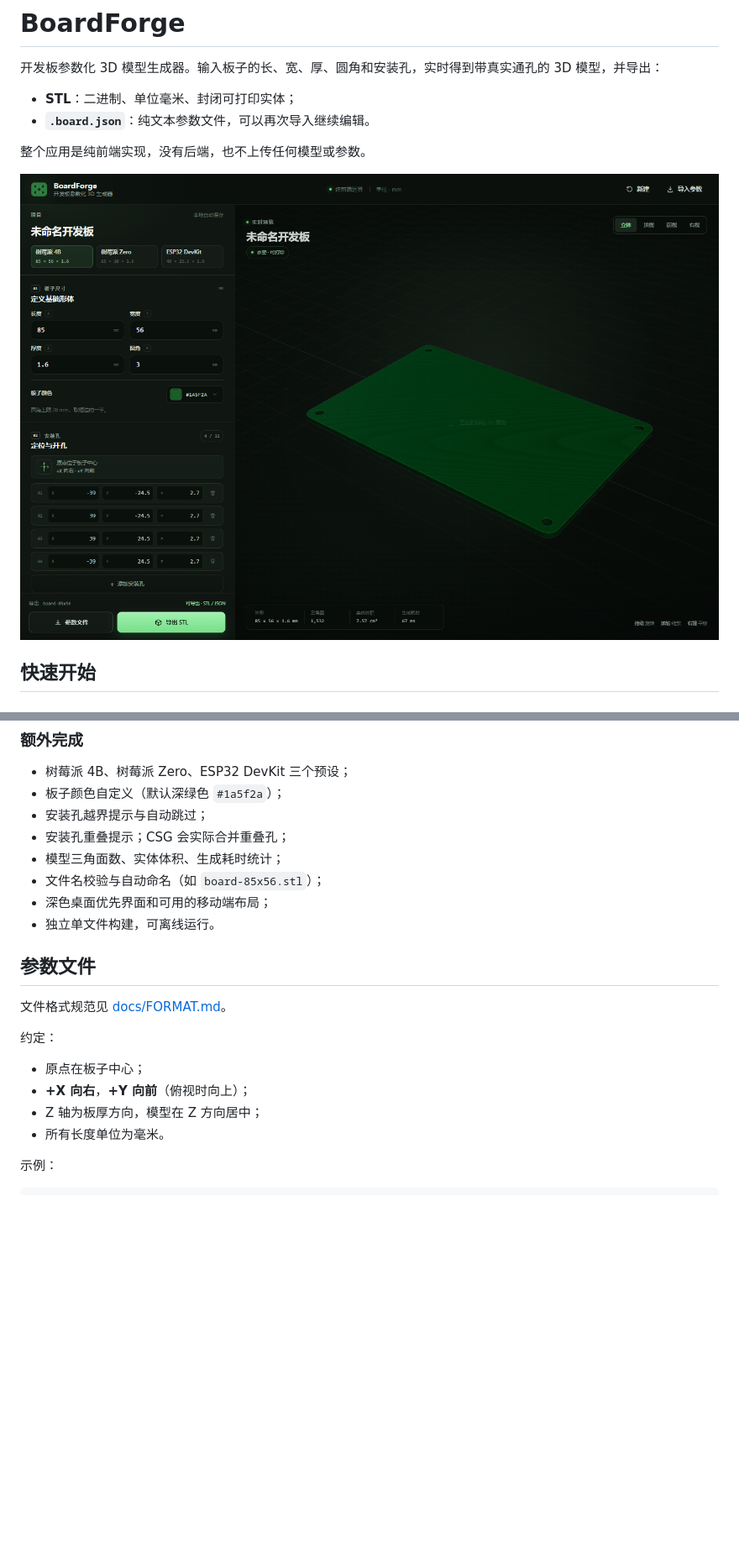
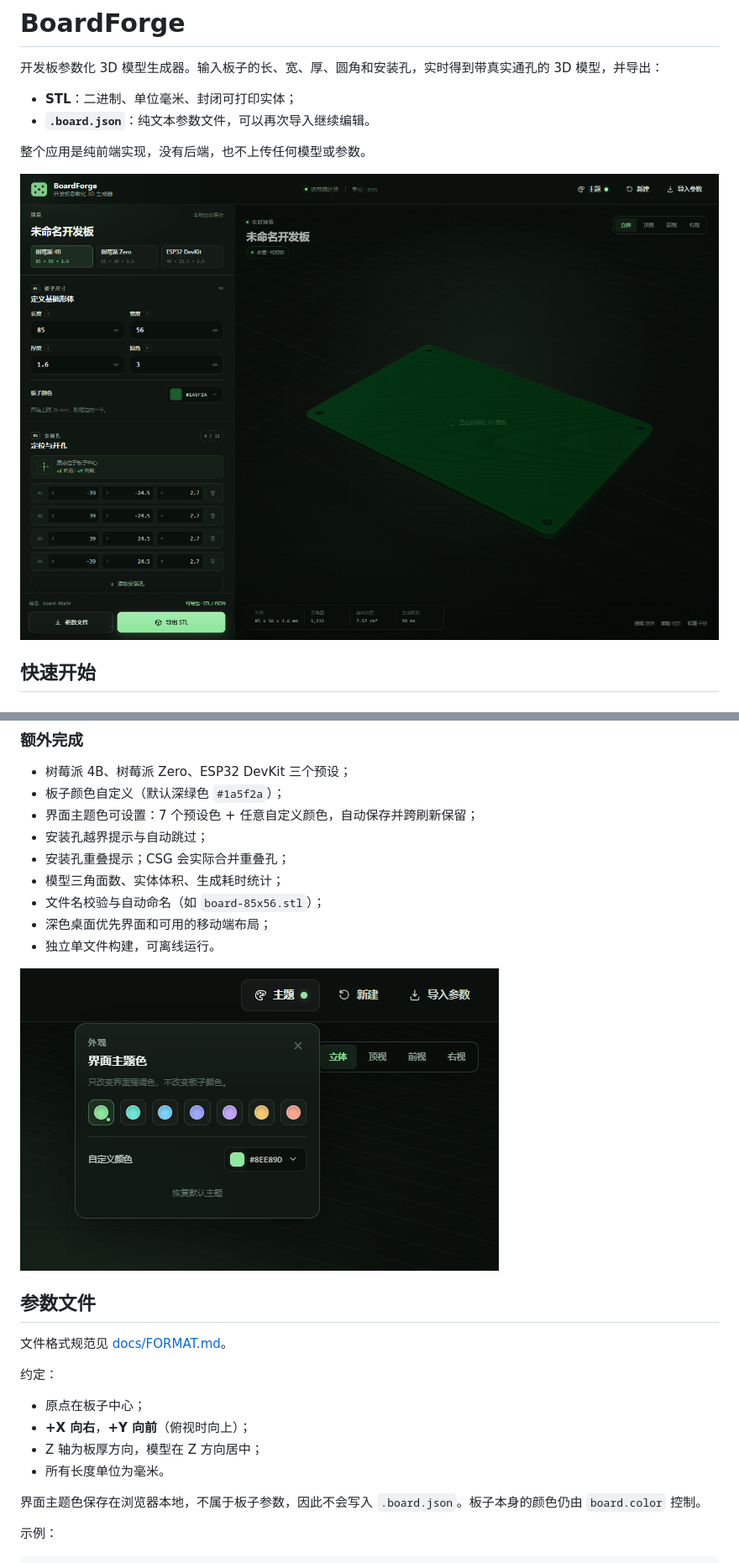
Before and after one commit to jiehui555/boardforge, a Markdown page: README.md, 2 parts joined by grey strips. Shown at 84% size. GitHub-like rendering; pictures changed too: screenshots/app-default.png, screenshots/theme-menu.png (added); blank space fills up the shorter version.

```diff
--- a/README.md
+++ b/README.md
@@ -71,12 +71,15 @@ npm test
 
 - 树莓派 4B、树莓派 Zero、ESP32 DevKit 三个预设；
 - 板子颜色自定义（默认深绿色 `#1a5f2a`）；
+- 界面主题色可设置：7 个预设色 + 任意自定义颜色，自动保存并跨刷新保留；
 - 安装孔越界提示与自动跳过；
 - 安装孔重叠提示；CSG 会实际合并重叠孔；
 - 模型三角面数、实体体积、生成耗时统计；
 - 文件名校验与自动命名（如 `board-85x56.stl`）；
 - 深色桌面优先界面和可用的移动端布局；
 - 独立单文件构建，可离线运行。
+
+![界面主题色设置](screenshots/theme-menu.png)
 
 ## 参数文件
 
@@ -88,6 +91,8 @@ npm test
 - **+X 向右**，**+Y 向前**（俯视时向上）；
 - Z 轴为板厚方向，模型在 Z 方向居中；
 - 所有长度单位为毫米。
+
+界面主题色保存在浏览器本地，不属于板子参数，因此不会写入 `.board.json`。板子本身的颜色仍由 `board.color` 控制。
 
 示例：
 
```
Also changed, not shown: other parts of README.md (+4 -3 lines), docs/FORMAT.md (+2 -0 lines), docs/IMPLEMENTATION.md (+16 -2 lines), screenshots/app-mobile.png, screenshots/app-top-view.png, screenshots/theme-menu-mobile.png (added), 7 other files.
